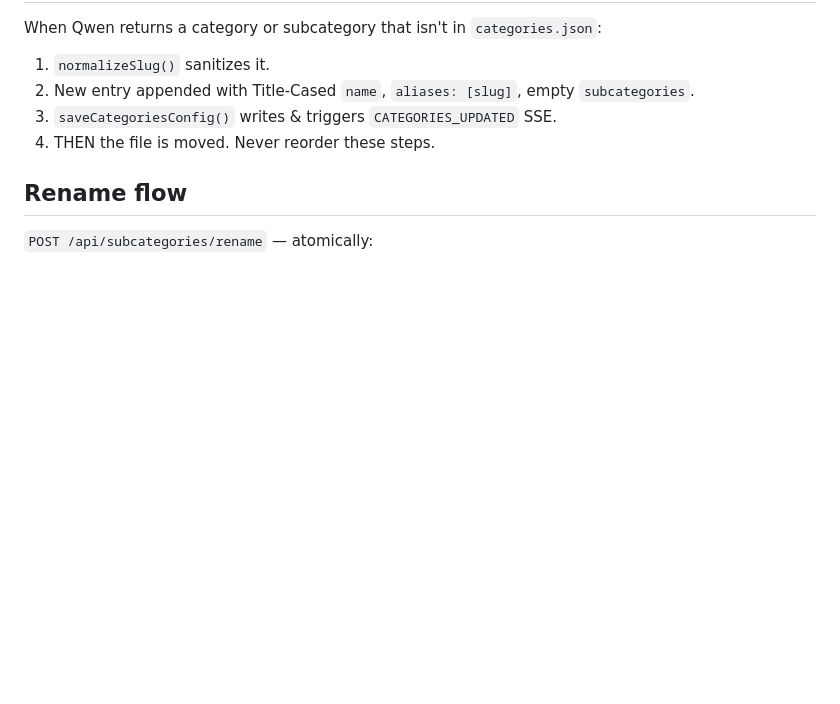
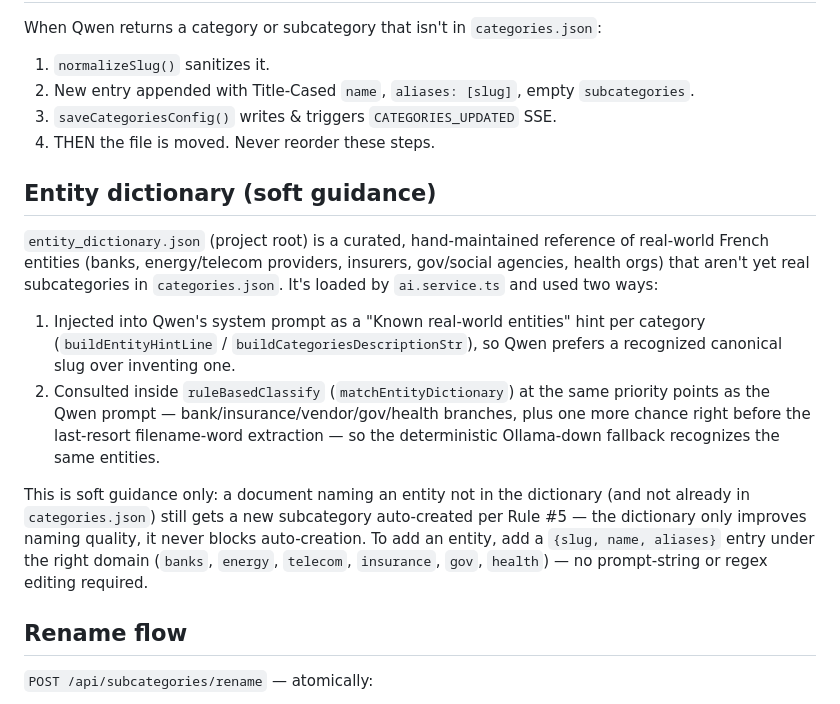
Before and after one commit to phamhung075/smart-pdf-triage, a Markdown page: docs/knowledge/taxonomy.md, the part around the change. GitHub-like rendering; blank space fills up the shorter version.

Commit message:
docs: document the entity_dictionary.json soft-guidance mechanism

```diff
--- a/docs/knowledge/taxonomy.md
+++ b/docs/knowledge/taxonomy.md
@@ -58,6 +58,29 @@ When Qwen returns a category or subcategory that isn't in `categories.json`:
 3. `saveCategoriesConfig()` writes & triggers `CATEGORIES_UPDATED` SSE.
 4. THEN the file is moved. Never reorder these steps.
 
+## Entity dictionary (soft guidance)
+
+`entity_dictionary.json` (project root) is a curated, hand-maintained reference
+of real-world French entities (banks, energy/telecom providers, insurers,
+gov/social agencies, health orgs) that aren't yet real subcategories in
+`categories.json`. It's loaded by `ai.service.ts` and used two ways:
+
+1. Injected into Qwen's system prompt as a "Known real-world entities" hint
+   per category (`buildEntityHintLine` / `buildCategoriesDescriptionStr`), so
+   Qwen prefers a recognized canonical slug over inventing one.
+2. Consulted inside `ruleBasedClassify` (`matchEntityDictionary`) at the same
+   priority points as the Qwen prompt — bank/insurance/vendor/gov/health
+   branches, plus one more chance right before the last-resort filename-word
+   extraction — so the deterministic Ollama-down fallback recognizes the same
+   entities.
+
+This is soft guidance only: a document naming an entity not in the dictionary
+(and not already in `categories.json`) still gets a new subcategory
+auto-created per Rule #5 — the dictionary only improves naming quality, it
+never blocks auto-creation. To add an entity, add a `{slug, name, aliases}`
+entry under the right domain (`banks`, `energy`, `telecom`, `insurance`,
+`gov`, `health`) — no prompt-string or regex editing required.
+
 ## Rename flow
 
 `POST /api/subcategories/rename` — atomically:
```
